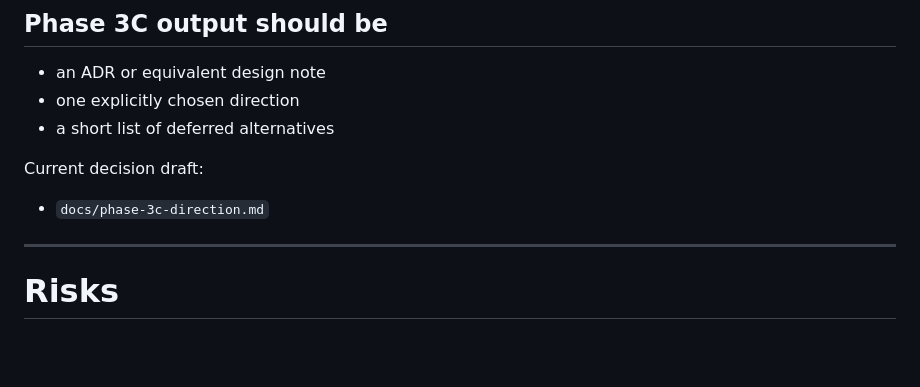
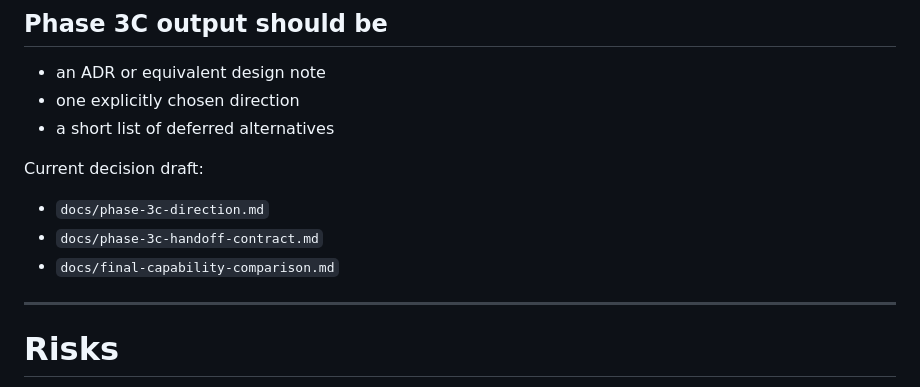
Before and after one commit to proxy-trojan/trojan-obfuscation, a Markdown page: docs/phase-3-plan.md, the part around the change. Rendered like a GitHub page; blank space fills up the shorter version.

Commit message:
docs: define phase 3c handoff contract and capability comparison

```diff
--- a/docs/phase-3-plan.md
+++ b/docs/phase-3-plan.md
@@ -324,6 +324,8 @@ Candidate experiment themes:
 
 Current decision draft:
 - `docs/phase-3c-direction.md`
+- `docs/phase-3c-handoff-contract.md`
+- `docs/final-capability-comparison.md`
 
 ---
 
```
Also changed, not shown: docs/final-capability-comparison.md (added, +235 -0 lines), docs/phase-3c-handoff-contract.md (added, +255 -0 lines).
